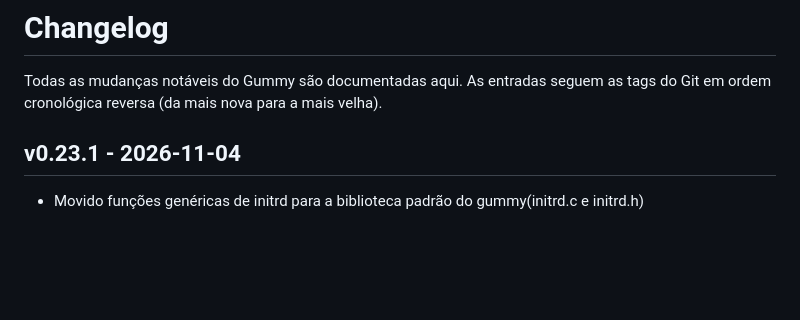
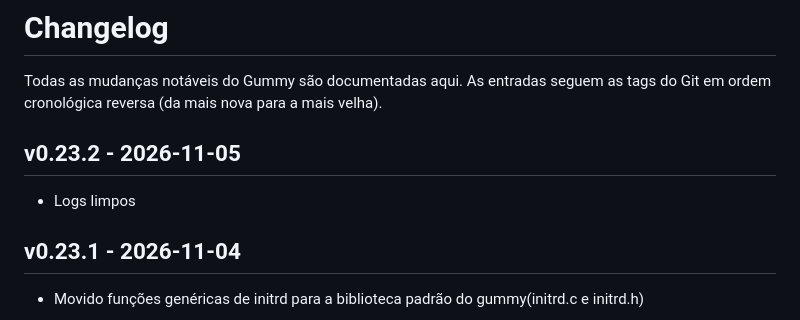
Before and after one commit to Lemiossa/Gummy, a Markdown page: CHANGELOG.md, the part around the change. GitHub-like rendering; blank space fills up the shorter version.

Commit message:
Atualizei o CHANGELOG

```diff
--- a/CHANGELOG.md
+++ b/CHANGELOG.md
@@ -1,6 +1,10 @@
 # Changelog
 
 Todas as mudanças notáveis do Gummy são documentadas aqui. As entradas seguem as tags do Git em ordem cronológica reversa (da mais nova para a mais velha).
+
+## v0.23.2 - 2026-11-05
+
+- Logs limpos
 
 ## v0.23.1 - 2026-11-04
 
```
